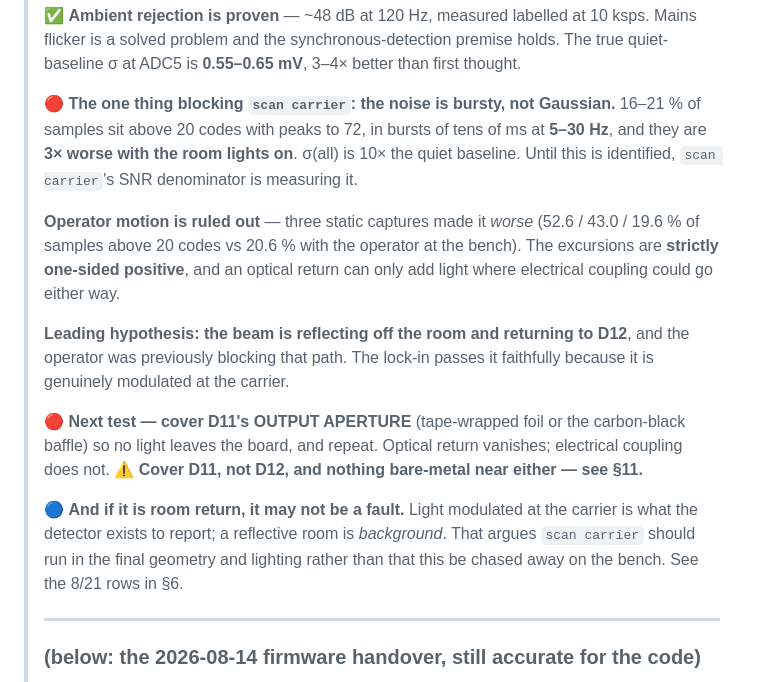
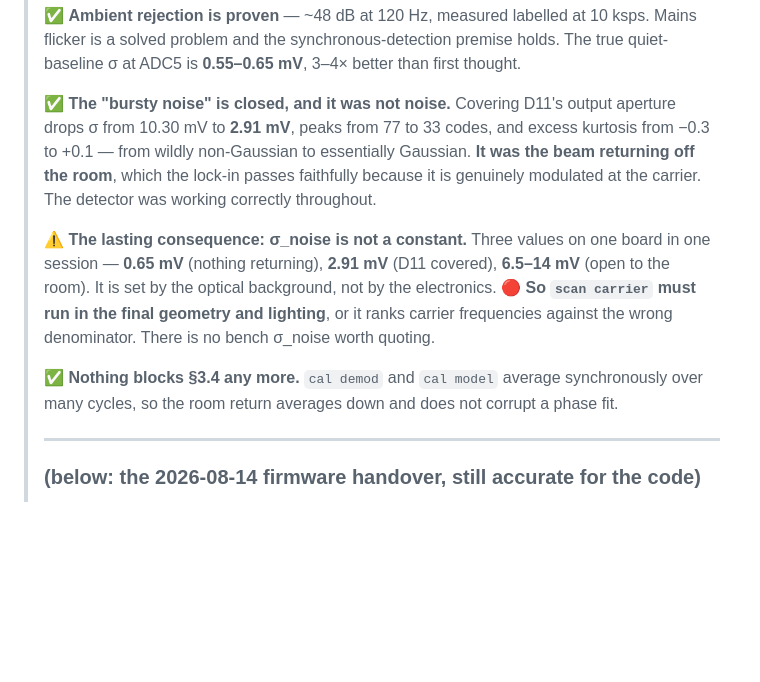
Before and after one commit to peteattayek/PiTrac_V2, a Markdown page: Hardware/firmware/PROGRESS.md, the part around one of its changes. Drawn GitHub-style; blank space fills up the shorter version.

```diff
--- a/Hardware/firmware/PROGRESS.md
+++ b/Hardware/firmware/PROGRESS.md
@@ -590,28 +593,20 @@ firmware/
 > Mains flicker is a solved problem and the synchronous-detection premise holds. The true
 > quiet-baseline σ at ADC5 is **0.55–0.65 mV**, 3–4× better than first thought.
 >
-> 🔴 **The one thing blocking `scan carrier`: the noise is bursty, not Gaussian.**
-> 16–21 % of samples sit above 20 codes with peaks to 72, in bursts of tens of ms at
-> **5–30 Hz**, and they are **3× worse with the room lights on**. σ(all) is 10× the quiet
-> baseline. Until this is identified, `scan carrier`'s SNR denominator is measuring it.
+> ✅ **The "bursty noise" is closed, and it was not noise.** Covering D11's output aperture
+> drops σ from 10.30 mV to **2.91 mV**, peaks from 77 to 33 codes, and excess kurtosis from
+> −0.3 to +0.1 — from wildly non-Gaussian to essentially Gaussian. **It was the beam
+> returning off the room**, which the lock-in passes faithfully because it is genuinely
+> modulated at the carrier. The detector was working correctly throughout.
 >
-> **Operator motion is ruled out** — three static captures made it *worse* (52.6 / 43.0 /
-> 19.6 % of samples above 20 codes vs 20.6 % with the operator at the bench). The excursions
-> are **strictly one-sided positive**, and an optical return can only add light where
-> electrical coupling could go either way.
+> ⚠ **The lasting consequence: σ_noise is not a constant.** Three values on one board in one
+> session — **0.65 mV** (nothing returning), **2.91 mV** (D11 covered), **6.5–14 mV** (open to
+> the room). It is set by the optical background, not by the electronics.
+> 🔴 **So `scan carrier` must run in the final geometry and lighting**, or it ranks carrier
+> frequencies against the wrong denominator. There is no bench σ_noise worth quoting.
 >
-> **Leading hypothesis: the beam is reflecting off the room and returning to D12**, and the
-> operator was previously blocking that path. The lock-in passes it faithfully because it is
-> genuinely modulated at the carrier.
->
-> 🔴 **Next test — cover D11's OUTPUT APERTURE** (tape-wrapped foil or the carbon-black
-> baffle) so no light leaves the board, and repeat. Optical return vanishes; electrical
-> coupling does not. ⚠ **Cover D11, not D12, and nothing bare-metal near either — see §11.**
->
-> 🔵 **And if it is room return, it may not be a fault.** Light modulated at the carrier is
-> what the detector exists to report; a reflective room is *background*. That argues
-> `scan carrier` should run in the final geometry and lighting rather than that this be
-> chased away on the bench. See the 8/21 rows in §6.
+> ✅ **Nothing blocks §3.4 any more.** `cal demod` and `cal model` average synchronously over
+> many cycles, so the room return averages down and does not corrupt a phase fit.
 >
 > ---
 >
```
Also changed, not shown: other parts of Hardware/firmware/PROGRESS.md (+3 -0 lines), Hardware/firmware/BENCH_P3_DETECT.md (+33 -10 lines).
